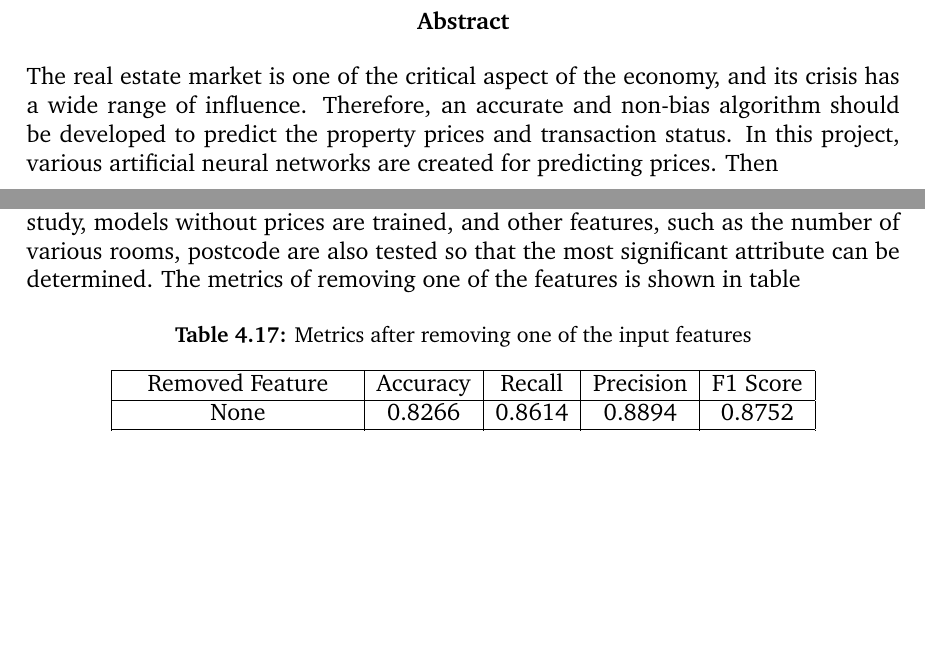
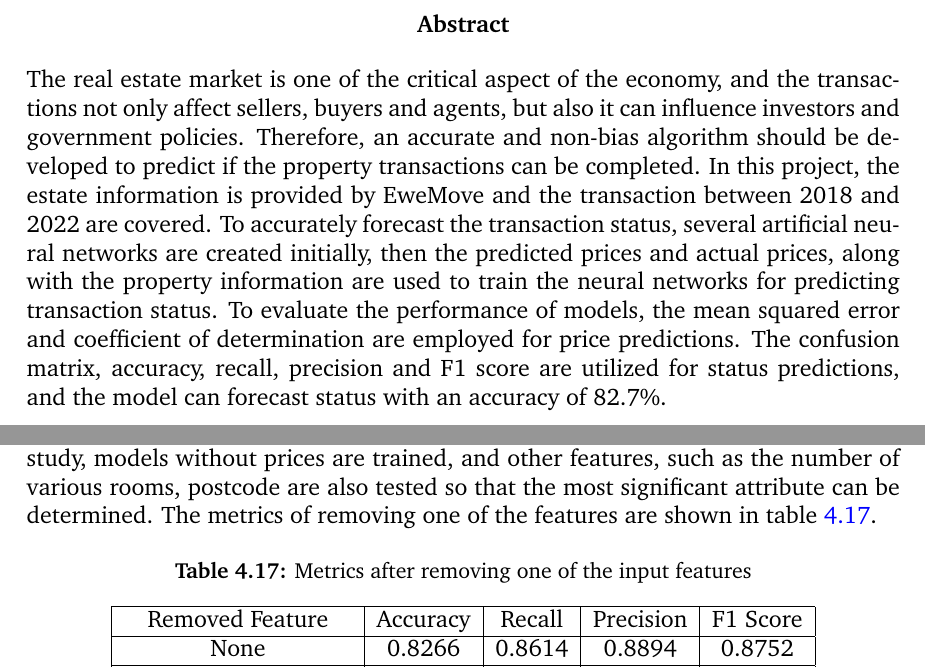
Before and after one commit to luowx0905/Individual-Project, a LaTeX thesis (Final Report/main.tex): two parts of pages 3 and 61 of 66, joined at a grey line, cut so that both start at the same text, the shorter picture padded with empty space. Compiled offline with pdfLaTeX.

Commit message:
Update final report
methodology

```diff
--- a/Final Report/main.tex
+++ b/Final Report/main.tex
@@ -36,7 +36,7 @@
 
 %%%%%%%%%%%%%%%%%%%%%%%%%%%%%%%%%%%%
 \begin{abstract}
-The real estate market is one of the critical aspect of the economy, and its crisis has a wide range of influence. Therefore, an accurate and non-bias algorithm should be developed to predict the property prices and transaction status. In this project, various artificial neural networks are created for predicting prices. Then
+The real estate market is one of the critical aspect of the economy, and the transactions not only affect sellers, buyers and agents, but also it can influence investors and government policies. Therefore, an accurate and non-bias algorithm should be developed to predict if the property transactions can be completed. In this project, the estate information is provided by EweMove and the transaction between 2018 and 2022 are covered. To accurately forecast the transaction status, several artificial neural networks are created initially, then the predicted prices and actual prices, along with the property information are used to train the neural networks for predicting transaction status. To evaluate the performance of models, the mean squared error and coefficient of determination are employed for price predictions. The confusion matrix, accuracy, recall, precision and F1 score are utilized for status predictions, and the model can forecast status with an accuracy of 82.7\%.
 \end{abstract}
 
 \cleardoublepage
@@ -1488,7 +1488,7 @@ After tuning hyperparameters and modifying the architecture, the final layout of
 
 \subsection{Ablation Study}
 \subsubsection{Transaction Status}
-Section \ref{linear_regression_status} demonstrates that the models should be trained with prices included and excluded to accurately predict the transaction status. As part of the ablation study, models without prices are trained, and other features, such as the number of various rooms, postcode are also tested so that the most significant attribute can be determined. The metrics of removing one of the features is shown in table
+Section \ref{linear_regression_status} demonstrates that the models should be trained with prices included and excluded to accurately predict the transaction status. As part of the ablation study, models without prices are trained, and other features, such as the number of various rooms, postcode are also tested so that the most significant attribute can be determined. The metrics of removing one of the features are shown in table \ref{ablation_status}.
 
 \begin{table}[H]
 	\centering
```
Also changed, not shown: Final Report/main.tex (2 more changed lines), 2 other files.
